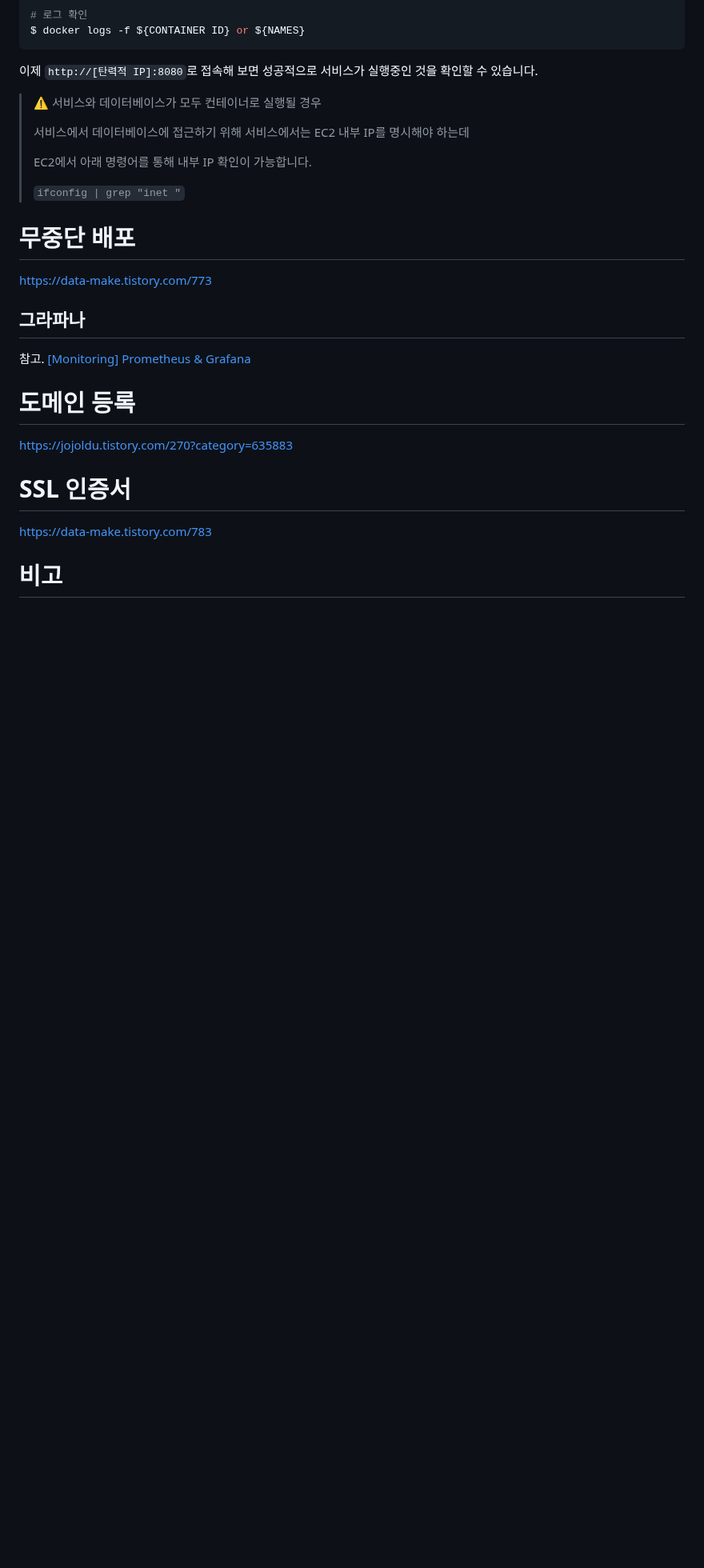
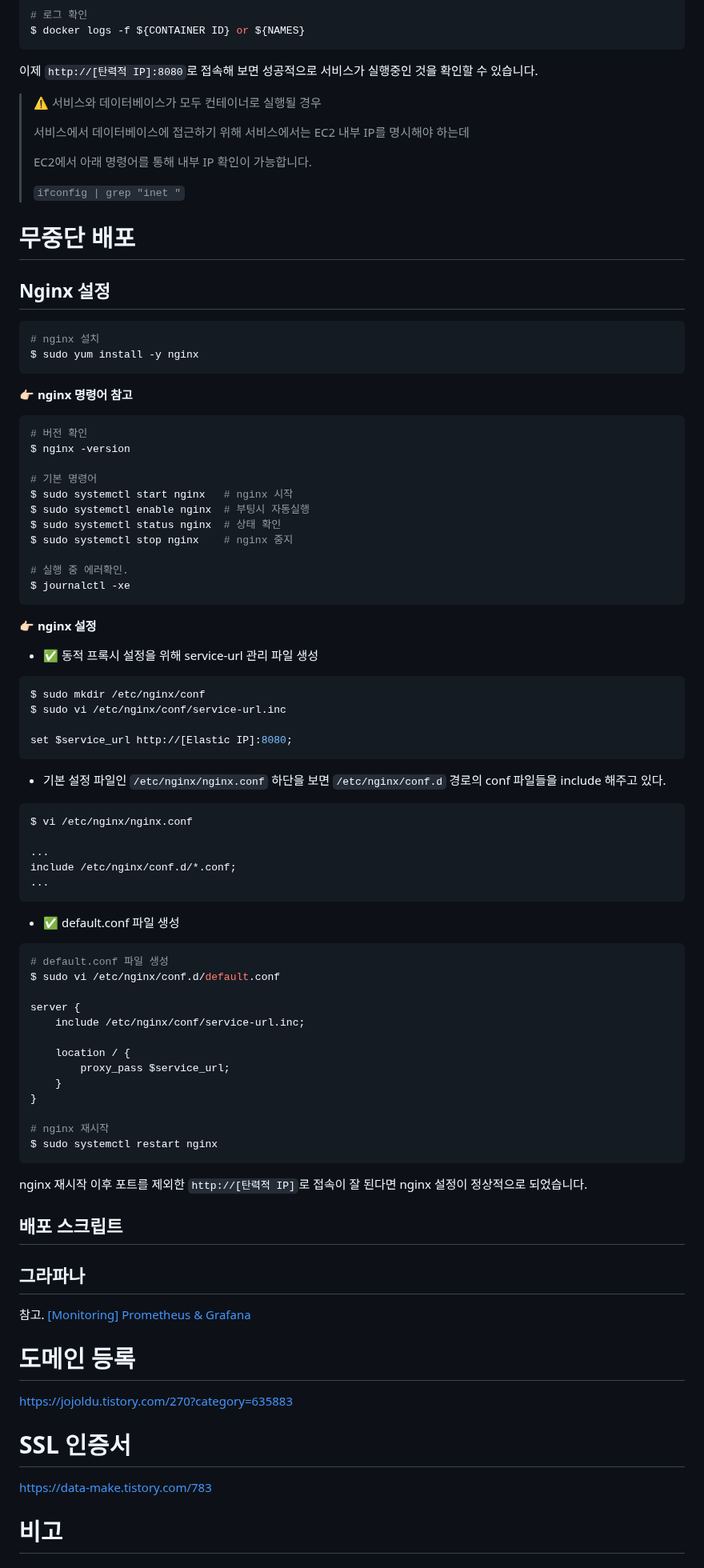
Before and after one commit to jihunparkme/blog, a Markdown page: contents/aws_deploy.md, the part around the change. Shown at 80% size. Drawn GitHub-style; blank space fills up the shorter version.

````diff
--- a/contents/aws_deploy.md
+++ b/contents/aws_deploy.md
@@ -209,16 +209,79 @@ $ docker logs -f ${CONTAINER ID} or ${NAMES}
 >
 > `ifconfig | grep "inet "`
 
+# 무중단 배포
+
+## Nginx 설정
+
+```bash
+# nginx 설치
+$ sudo yum install -y nginx
+```
+
+👉🏻 **nginx 명령어 참고**
+
+```bash
+# 버전 확인
+$ nginx -version
+
+# 기본 명령어
+$ sudo systemctl start nginx   # nginx 시작
+$ sudo systemctl enable nginx  # 부팅시 자동실행
+$ sudo systemctl status nginx  # 상태 확인
+$ sudo systemctl stop nginx    # nginx 중지
+
+# 실행 중 에러확인.
+$ journalctl -xe
+```
+
+👉🏻 **nginx 설정**
+
+- ✅ 동적 프록시 설정을 위해 service-url 관리 파일 생성
+
+```bash
+$ sudo mkdir /etc/nginx/conf
+$ sudo vi /etc/nginx/conf/service-url.inc
+
+set $service_url http://[Elastic IP]:8080;
+```
+
+- 기본 설정 파일인 `/etc/nginx/nginx.conf` 하단을 보면 `/etc/nginx/conf.d` 경로의 conf 파일들을 include 해주고 있다.
+
+```bash
+$ vi /etc/nginx/nginx.conf
+
+...
+include /etc/nginx/conf.d/*.conf;
+...
+```
+
+- ✅ default.conf 파일 생성
+
+```bash
+# default.conf 파일 생성
+$ sudo vi /etc/nginx/conf.d/default.conf
+
+server {
+	include /etc/nginx/conf/service-url.inc;
+
+	location / {
+		proxy_pass $service_url;
+	}
+}
+
+# nginx 재시작
+$ sudo systemctl restart nginx
+```
+
+nginx 재시작 이후 포트를 제외한 `http://[탄력적 IP]`로 접속이 잘 된다면 nginx 설정이 정상적으로 되었습니다.
+
+## 배포 스크립트
 
 
 
 
 
 
-
-# 무중단 배포
-
-https://data-make.tistory.com/773
 
 
 
````
